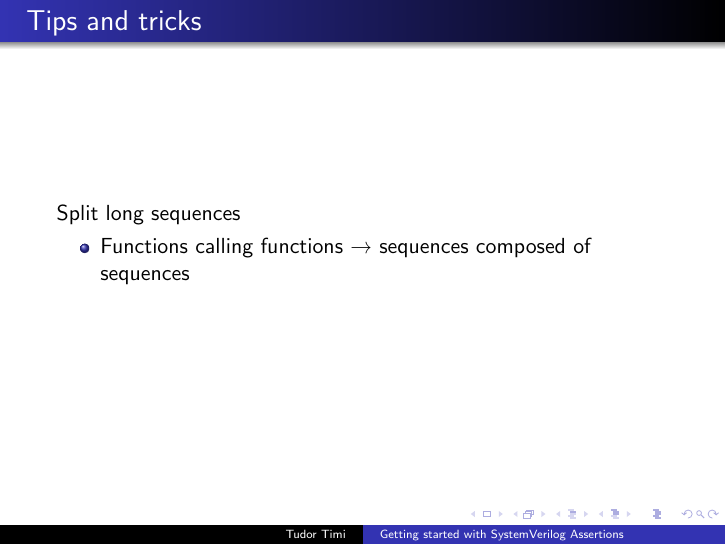
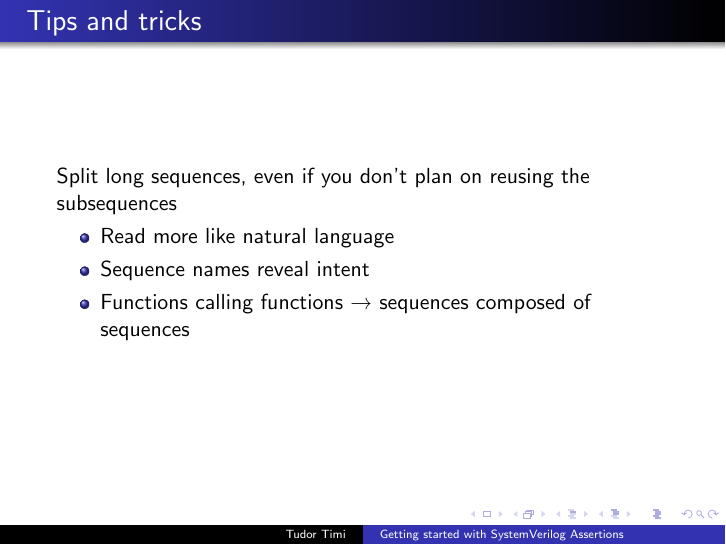
Before and after one commit to verification-gentleman-blog/getting-started-with-sva, LaTeX slides (presentation.tex): page 32 of 35. Compiled offline with pdfLaTeX.

Commit message:
Add notes to 'split sequence' slide

```diff
--- a/presentation.tex
+++ b/presentation.tex
@@ -360,9 +360,11 @@ Using named sequences avoids duplication.
 
 
 \begin{frame}{Tips and tricks}
-Split long sequences
+Split long sequences, even if you don't plan on reusing the subsequences
 
 \begin{itemize}
+ \item Read more like natural language
+ \item Sequence names reveal intent
  \item Functions calling functions \textrightarrow{} sequences composed of sequences
 \end{itemize}
 \end{frame}
```
